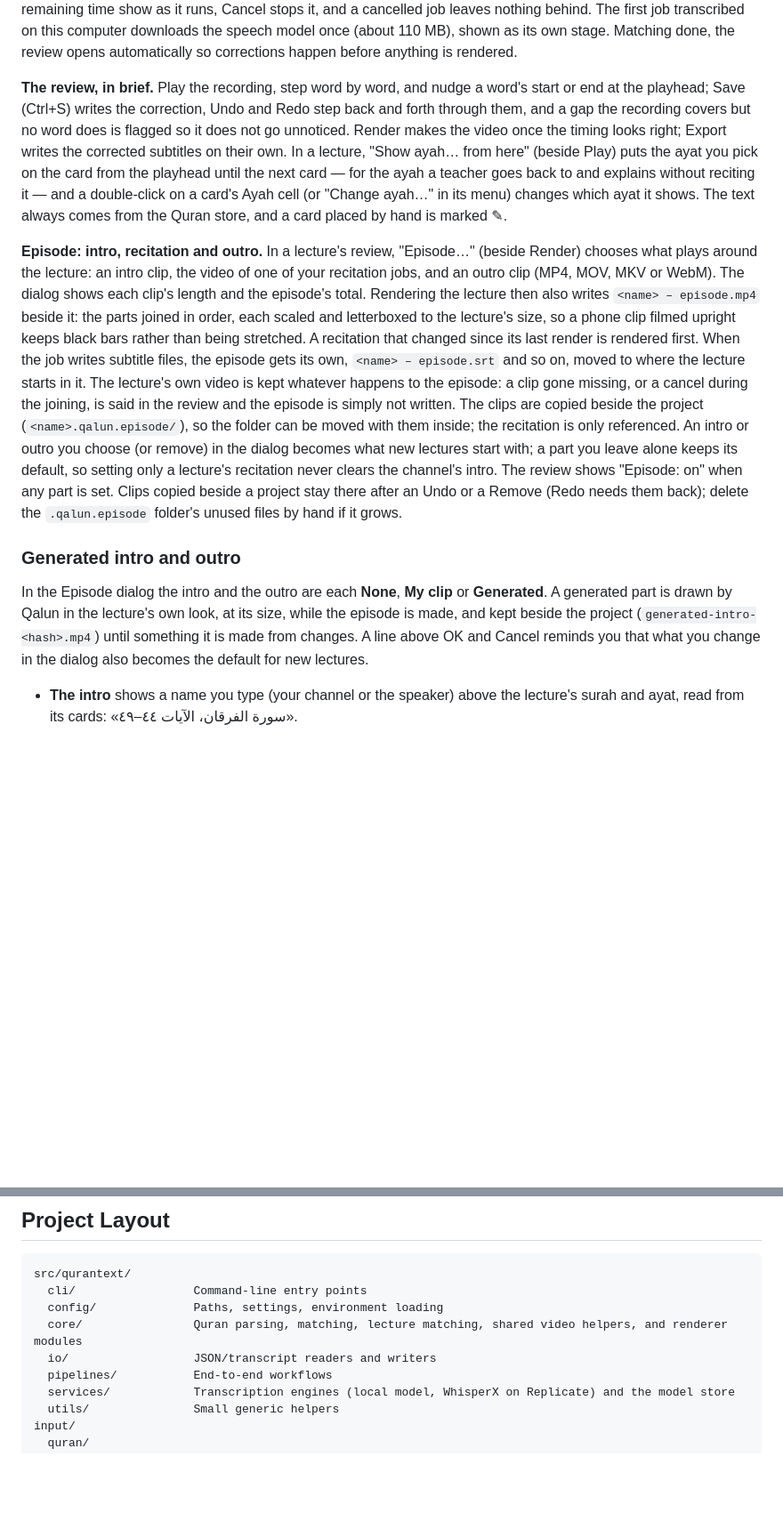
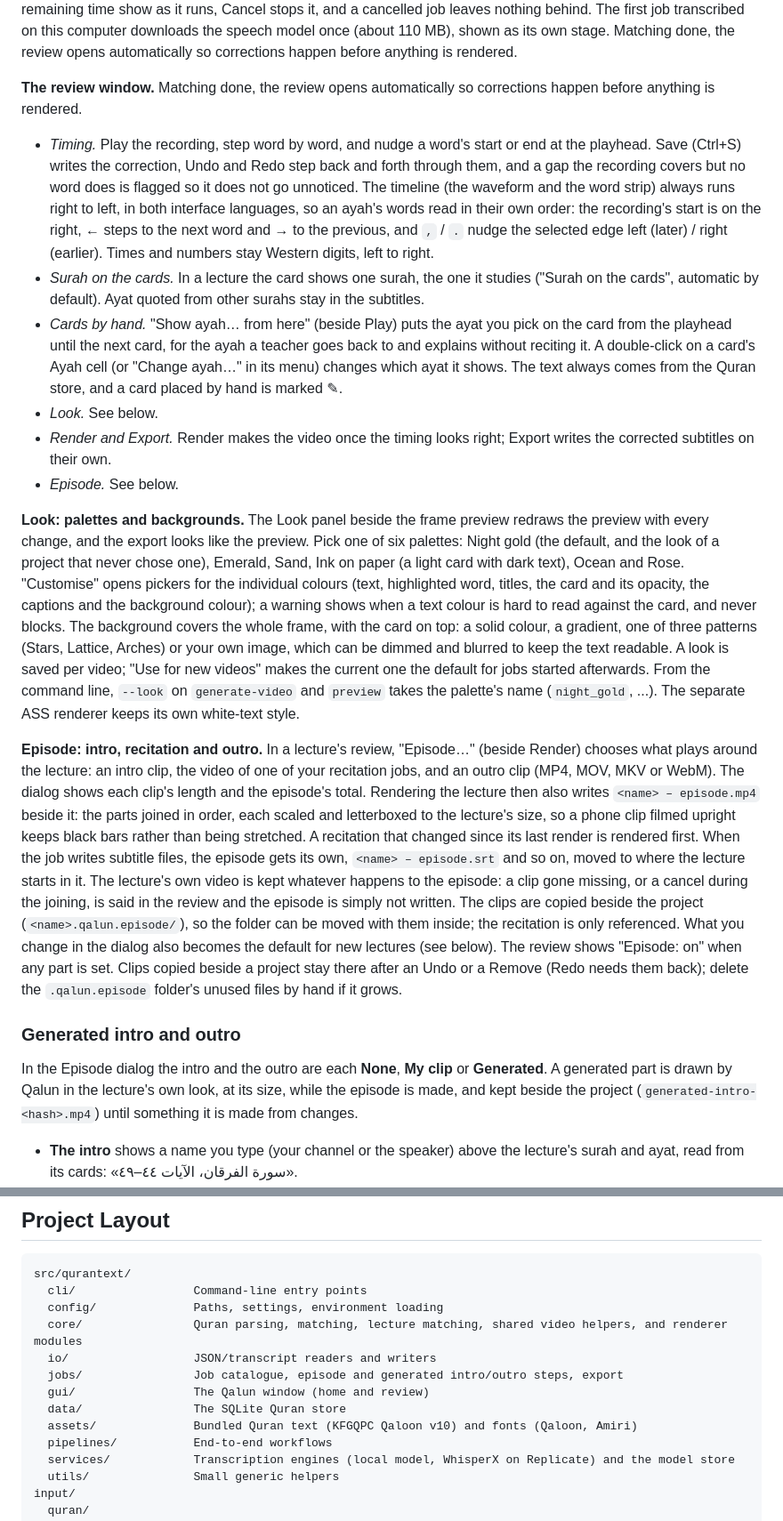
Before and after one commit to Grazyen96/QalunTextAlignment, a Markdown page: README.md, 2 parts joined by grey strips. Shown at 89% size. Drawn GitHub-style; blank space fills up the shorter version.

Commit message:
Bring the README up to date with the app: feature list, review window, Look, log file, command numbering and font paths
Co-Authored-By: Claude Opus 5.5 <noreply@anthropic.com>

```diff
--- a/README.md
+++ b/README.md
@@ -120,16 +145,45 @@ job transcribed on this computer downloads the speech model once (about
 110 MB), shown as its own stage. Matching done, the review opens automatically
 so corrections happen before anything is rendered.
 
-**The review, in brief.** Play the recording, step word by word, and nudge a
-word's start or end at the playhead; Save (Ctrl+S) writes the correction, Undo
-and Redo step back and forth through them, and a gap the recording covers but
-no word does is flagged so it does not go unnoticed. Render makes the video
-once the timing looks right; Export writes the corrected subtitles on their
-own. In a lecture, "Show ayah… from here" (beside Play) puts the ayat you pick
-on the card from the playhead until the next card — for the ayah a teacher goes
-back to and explains without reciting it — and a double-click on a card's Ayah
-cell (or "Change ayah…" in its menu) changes which ayat it shows. The text
-always comes from the Quran store, and a card placed by hand is marked ✎.
+**The review window.** Matching done, the review opens automatically so
+corrections happen before anything is rendered.
+
+- *Timing.* Play the recording, step word by word, and nudge a word's start or
+  end at the playhead. Save (Ctrl+S) writes the correction, Undo and Redo step
+  back and forth through them, and a gap the recording covers but no word does
+  is flagged so it does not go unnoticed. The timeline (the waveform and the
+  word strip) always runs right to left, in both interface languages, so an
+  ayah's words read in their own order: the recording's start is on the right,
+  ← steps to the next word and → to the previous, and `,` / `.` nudge the
+  selected edge left (later) / right (earlier). Times and numbers stay Western
+  digits, left to right.
+- *Surah on the cards.* In a lecture the card shows one surah, the one it
+  studies ("Surah on the cards", automatic by default). Ayat quoted from other
+  surahs stay in the subtitles.
+- *Cards by hand.* "Show ayah… from here" (beside Play) puts the ayat you pick
+  on the card from the playhead until the next card, for the ayah a teacher
+  goes back to and explains without reciting it. A double-click on a card's Ayah
+  cell (or "Change ayah…" in its menu) changes which ayat it shows. The text
+  always comes from the Quran store, and a card placed by hand is marked ✎.
+- *Look.* See below.
+- *Render and Export.* Render makes the video once the timing looks right;
+  Export writes the corrected subtitles on their own.
+- *Episode.* See below.
+
+**Look: palettes and backgrounds.** The Look panel beside the frame preview
+redraws the preview with every change, and the export looks like the preview.
+Pick one of six palettes: Night gold (the default, and the look of a project
+that never chose one), Emerald, Sand, Ink on paper (a light card with dark
+text), Ocean and Rose. "Customise" opens pickers for the individual colours
+(text, highlighted word, titles, the card and its opacity, the captions and the
+background colour); a warning shows when a text colour is hard to read against
+the card, and never blocks. The background covers the whole frame, with the card
+on top: a solid colour, a gradient, one of three patterns (Stars, Lattice,
+Arches) or your own image, which can be dimmed and blurred to keep the text
+readable. A look is saved per video; "Use for new videos" makes the current one
+the default for jobs started afterwards. From the command line, `--look` on
+`generate-video` and `preview` takes the palette's name (`night_gold`, ...). The
+separate ASS renderer keeps its own white-text style.
 
 **Episode: intro, recitation and outro.** In a lecture's review, "Episode…"
 (beside Render) chooses what plays around the lecture: an intro clip, the video
@@ -144,10 +198,8 @@ lecture starts in it. The lecture's own video is kept whatever happens to the
 episode: a clip gone missing, or a cancel during the joining, is said in the
 review and the episode is simply not written. The clips are copied beside the
 project (`<name>.qalun.episode/`), so the folder can be moved with them inside;
-the recitation is only referenced. An intro or outro you choose (or remove) in
-the dialog becomes what new lectures start with; a part you leave alone keeps
-its default, so setting only a lecture's recitation never clears the channel's
-intro. The review shows "Episode: on" when any part is set. Clips copied beside
+the recitation is only referenced. What you change in the dialog also becomes the default for
+new lectures (see below). The review shows "Episode: on" when any part is set. Clips copied beside
 a project stay there after an Undo or a Remove (Redo needs them back); delete
 the `.qalun.episode` folder's unused files by hand if it grows.
 
@@ -156,8 +208,7 @@ the `.qalun.episode` folder's unused files by hand if it grows.
 In the Episode dialog the intro and the outro are each **None**, **My clip** or
 **Generated**. A generated part is drawn by Qalun in the lecture's own look, at
 its size, while the episode is made, and kept beside the project
-(`generated-intro-<hash>.mp4`) until something it is made from changes. A line above OK and Cancel reminds you
-that what you change in the dialog also becomes the default for new lectures.
+(`generated-intro-<hash>.mp4`) until something it is made from changes.
 
 - **The intro** shows a name you type (your channel or the speaker) above the
   lecture's surah and ayat, read from its cards: «سورة الفرقان، الآيات ٤٤–٤٩».
@@ -318,6 +373,10 @@ src/qurantext/
   config/              Paths, settings, environment loading
   core/                Quran parsing, matching, lecture matching, shared video helpers, and renderer modules
   io/                  JSON/transcript readers and writers
+  jobs/                Job catalogue, episode and generated intro/outro steps, export
+  gui/                 The Qalun window (home and review)
+  data/                The SQLite Quran store
+  assets/              Bundled Quran text (KFGQPC Qaloon v10) and fonts (Qaloon, Amiri)
   pipelines/           End-to-end workflows
   services/            Transcription engines (local model, WhisperX on Replicate) and the model store
   utils/               Small generic helpers
```
Also changed, not shown: other parts of README.md (+53 -24 lines).
